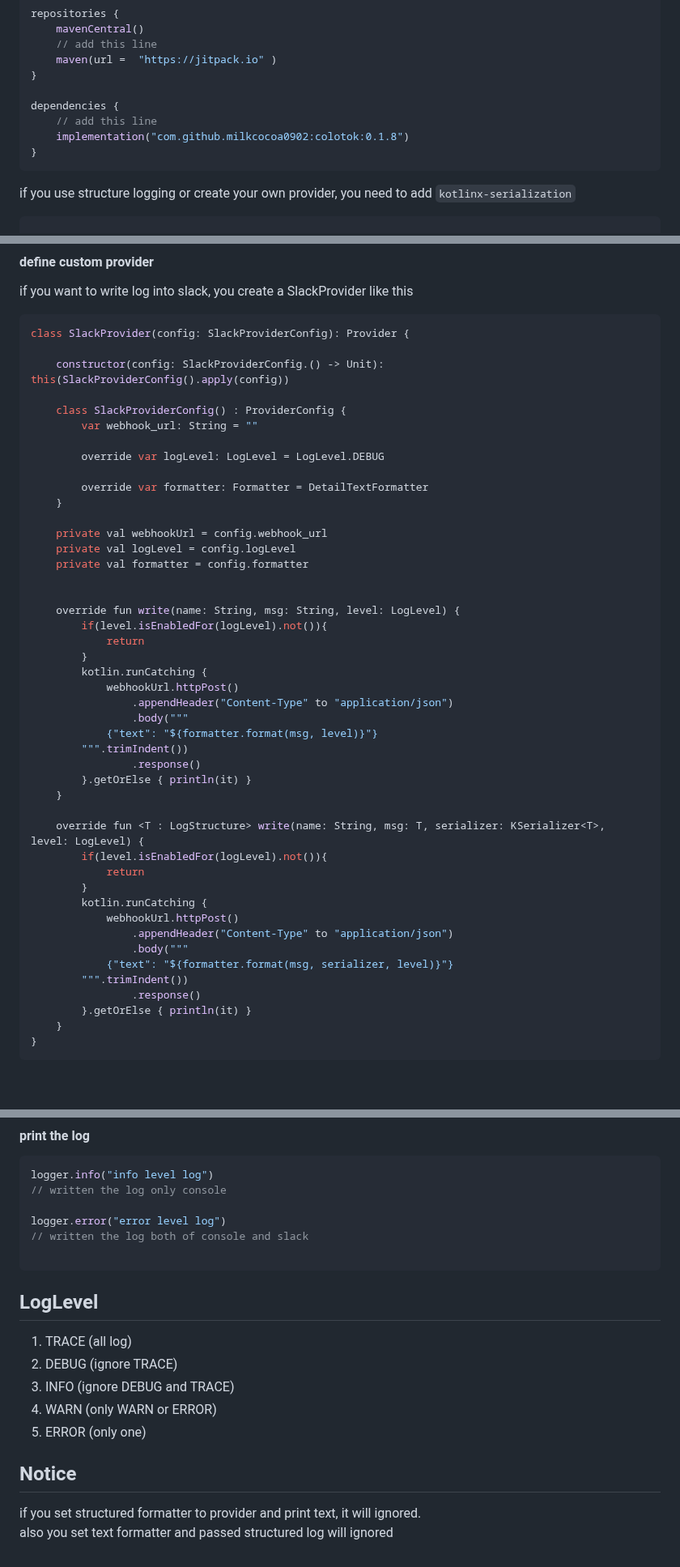
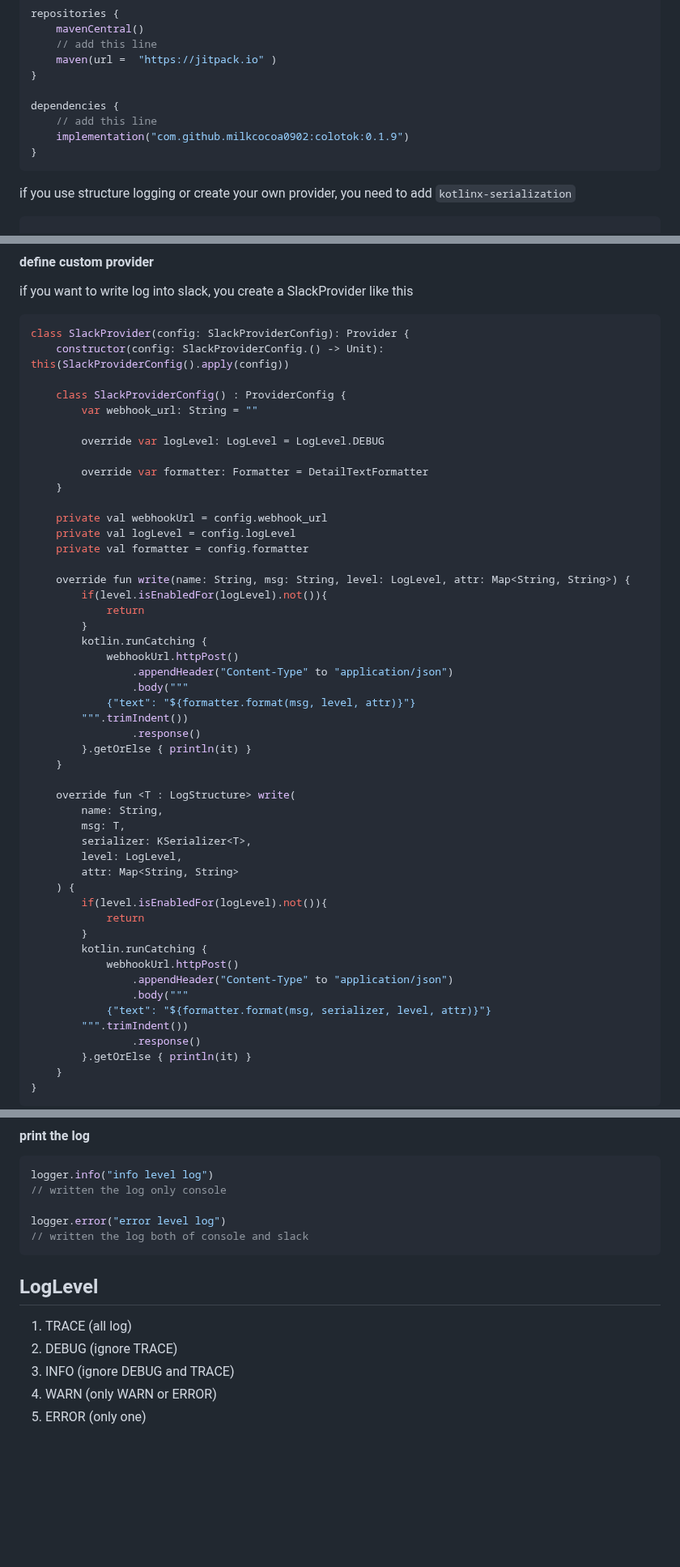
Before and after one commit to milkcocoa0902/colotok, a Markdown page: README.md, 3 parts joined by grey strips. Shown at 81% size. Drawn GitHub-style; blank space fills up the shorter version.

Commit message:
:memo: edit README for new version

````diff
--- a/README.md
+++ b/README.md
@@ -33,7 +33,7 @@ repositories {
 
 dependencies {
     // add this line
-    implementation("com.github.milkcocoa0902:colotok:0.1.8")
+    implementation("com.github.milkcocoa0902:colotok:0.1.9")
 }
 ```
 
@@ -246,7 +246,6 @@ if you want to write log into slack, you create a SlackProvider like this
 
 ```kotlin
 class SlackProvider(config: SlackProviderConfig): Provider {
-
     constructor(config: SlackProviderConfig.() -> Unit): this(SlackProviderConfig().apply(config))
 
     class SlackProviderConfig() : ProviderConfig {
@@ -261,8 +260,7 @@ class SlackProvider(config: SlackProviderConfig): Provider {
     private val logLevel = config.logLevel
     private val formatter = config.formatter
 
-
-    override fun write(name: String, msg: String, level: LogLevel) {
+    override fun write(name: String, msg: String, level: LogLevel, attr: Map<String, String>) {
         if(level.isEnabledFor(logLevel).not()){
             return
         }
@@ -270,13 +268,19 @@ class SlackProvider(config: SlackProviderConfig): Provider {
             webhookUrl.httpPost()
                 .appendHeader("Content-Type" to "application/json")
                 .body("""
-            {"text": "${formatter.format(msg, level)}"}
+            {"text": "${formatter.format(msg, level, attr)}"}
         """.trimIndent())
                 .response()
         }.getOrElse { println(it) }
     }
 
-    override fun <T : LogStructure> write(name: String, msg: T, serializer: KSerializer<T>, level: LogLevel) {
+    override fun <T : LogStructure> write(
+        name: String,
+        msg: T,
+        serializer: KSerializer<T>,
+        level: LogLevel,
+        attr: Map<String, String>
+    ) {
         if(level.isEnabledFor(logLevel).not()){
             return
         }
@@ -284,7 +288,7 @@ class SlackProvider(config: SlackProviderConfig): Provider {
             webhookUrl.httpPost()
                 .appendHeader("Content-Type" to "application/json")
                 .body("""
-            {"text": "${formatter.format(msg, serializer, level)}"}
+            {"text": "${formatter.format(msg, serializer, level, attr)}"}
         """.trimIndent())
                 .response()
         }.getOrElse { println(it) }
@@ -316,7 +320,6 @@ logger.info("info level log")
 
 logger.error("error level log")
 // written the log both of console and slack
-
 ```
 
 
@@ -327,7 +330,3 @@ logger.error("error level log")
 3. INFO (ignore DEBUG and TRACE)
 4. WARN (only WARN or ERROR)
 5. ERROR (only one)
-
-## Notice
-if you set structured formatter to provider and print text, it will ignored.
-also you set text formatter and passed structured log will ignored
````
Also changed, not shown: other parts of README.md (+1 -1 lines).
